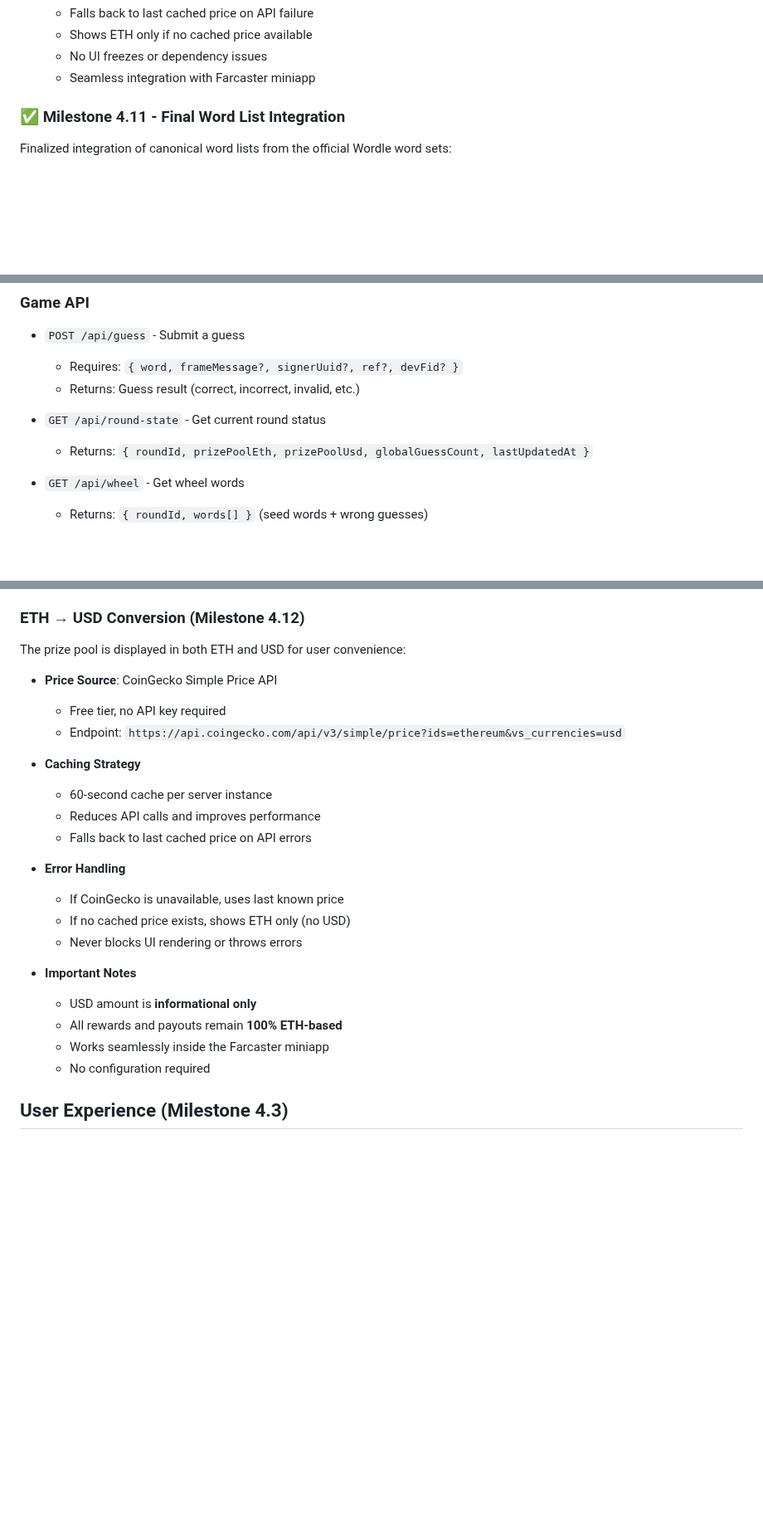
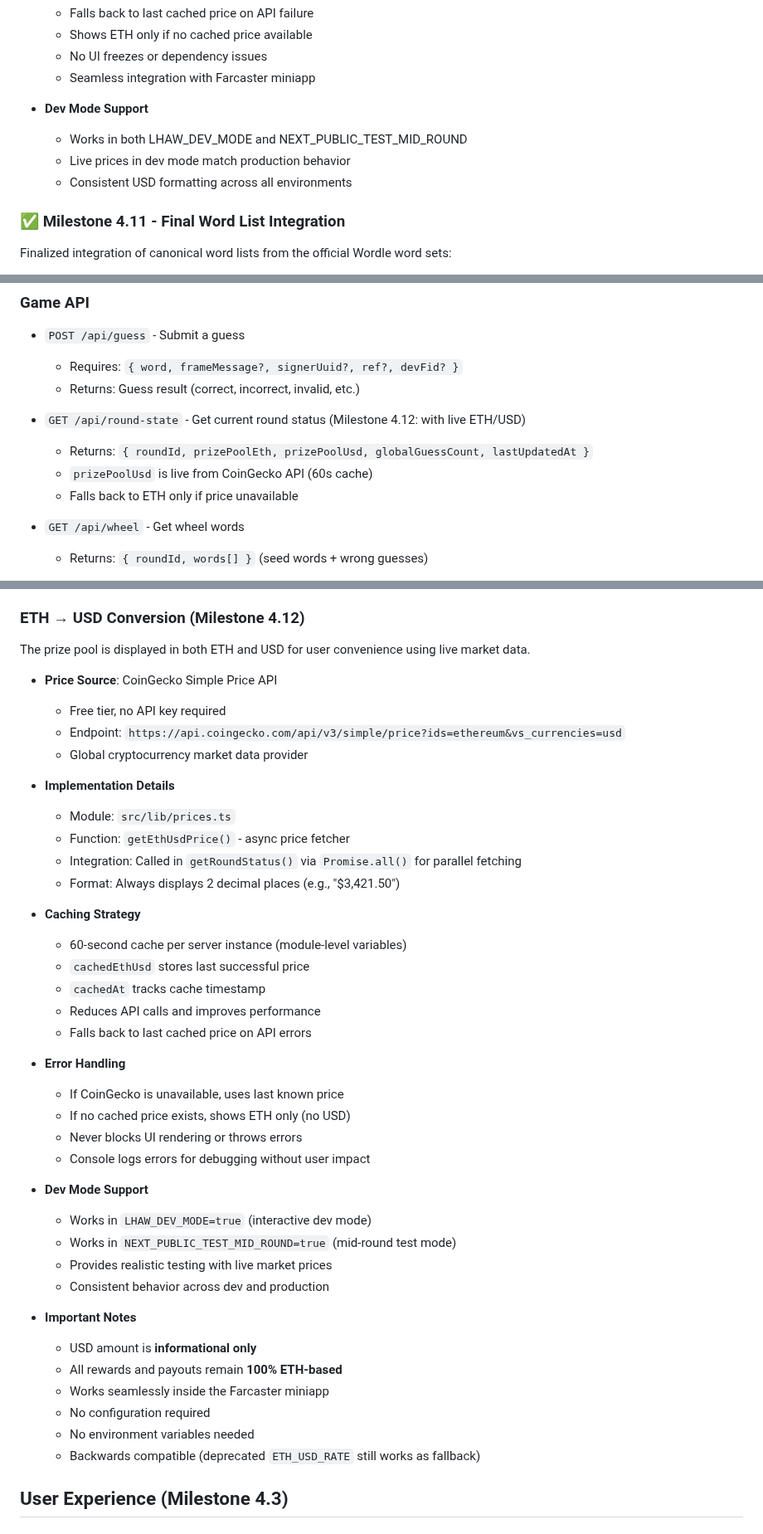
Before and after one commit to starl3xx/lets-have-a-word, a Markdown page: README.md, 3 parts joined by grey strips. Shown at 83% size. Rendered like a GitHub page; blank space fills up the shorter version.

```diff
--- a/README.md
+++ b/README.md
@@ -42,6 +42,11 @@ Real-time ETH→USD conversion for the jackpot display using CoinGecko's free AP
   - Shows ETH only if no cached price available
   - No UI freezes or dependency issues
   - Seamless integration with Farcaster miniapp
+
+- **Dev Mode Support**
+  - Works in both LHAW_DEV_MODE and NEXT_PUBLIC_TEST_MID_ROUND
+  - Live prices in dev mode match production behavior
+  - Consistent USD formatting across all environments
 
 ### ✅ Milestone 4.11 - Final Word List Integration
 
@@ -730,8 +736,10 @@ To test the app in a realistic "mid-round" state with existing guesses and a jac
   - Requires: `{ word, frameMessage?, signerUuid?, ref?, devFid? }`
   - Returns: Guess result (correct, incorrect, invalid, etc.)
 
-- `GET /api/round-state` - Get current round status
+- `GET /api/round-state` - Get current round status (Milestone 4.12: with live ETH/USD)
   - Returns: `{ roundId, prizePoolEth, prizePoolUsd, globalGuessCount, lastUpdatedAt }`
+  - `prizePoolUsd` is live from CoinGecko API (60s cache)
+  - Falls back to ETH only if price unavailable
 
 - `GET /api/wheel` - Get wheel words
   - Returns: `{ roundId, words[] }` (seed words + wrong guesses)
@@ -913,14 +921,23 @@ Holding **≥ 100,000,000 CLANKTON** in your **signer wallet** grants **3 extra
 
 ### ETH → USD Conversion (Milestone 4.12)
 
-The prize pool is displayed in both ETH and USD for user convenience:
+The prize pool is displayed in both ETH and USD for user convenience using live market data.
 
 - **Price Source**: CoinGecko Simple Price API
   - Free tier, no API key required
   - Endpoint: `https://api.coingecko.com/api/v3/simple/price?ids=ethereum&vs_currencies=usd`
+  - Global cryptocurrency market data provider
+
+- **Implementation Details**
+  - Module: `src/lib/prices.ts`
+  - Function: `getEthUsdPrice()` - async price fetcher
+  - Integration: Called in `getRoundStatus()` via `Promise.all()` for parallel fetching
+  - Format: Always displays 2 decimal places (e.g., "$3,421.50")
 
 - **Caching Strategy**
-  - 60-second cache per server instance
+  - 60-second cache per server instance (module-level variables)
+  - `cachedEthUsd` stores last successful price
+  - `cachedAt` tracks cache timestamp
   - Reduces API calls and improves performance
   - Falls back to last cached price on API errors
 
@@ -928,12 +945,21 @@ The prize pool is displayed in both ETH and USD for user convenience:
   - If CoinGecko is unavailable, uses last known price
   - If no cached price exists, shows ETH only (no USD)
   - Never blocks UI rendering or throws errors
+  - Console logs errors for debugging without user impact
+
+- **Dev Mode Support**
+  - Works in `LHAW_DEV_MODE=true` (interactive dev mode)
+  - Works in `NEXT_PUBLIC_TEST_MID_ROUND=true` (mid-round test mode)
+  - Provides realistic testing with live market prices
+  - Consistent behavior across dev and production
 
 - **Important Notes**
   - USD amount is **informational only**
   - All rewards and payouts remain **100% ETH-based**
   - Works seamlessly inside the Farcaster miniapp
   - No configuration required
+  - No environment variables needed
+  - Backwards compatible (deprecated `ETH_USD_RATE` still works as fallback)
 
 ## User Experience (Milestone 4.3)
 
```
Also changed, not shown: other parts of README.md (+2 -1 lines), GAME_DOCUMENTATION.md (+25 -7 lines).
